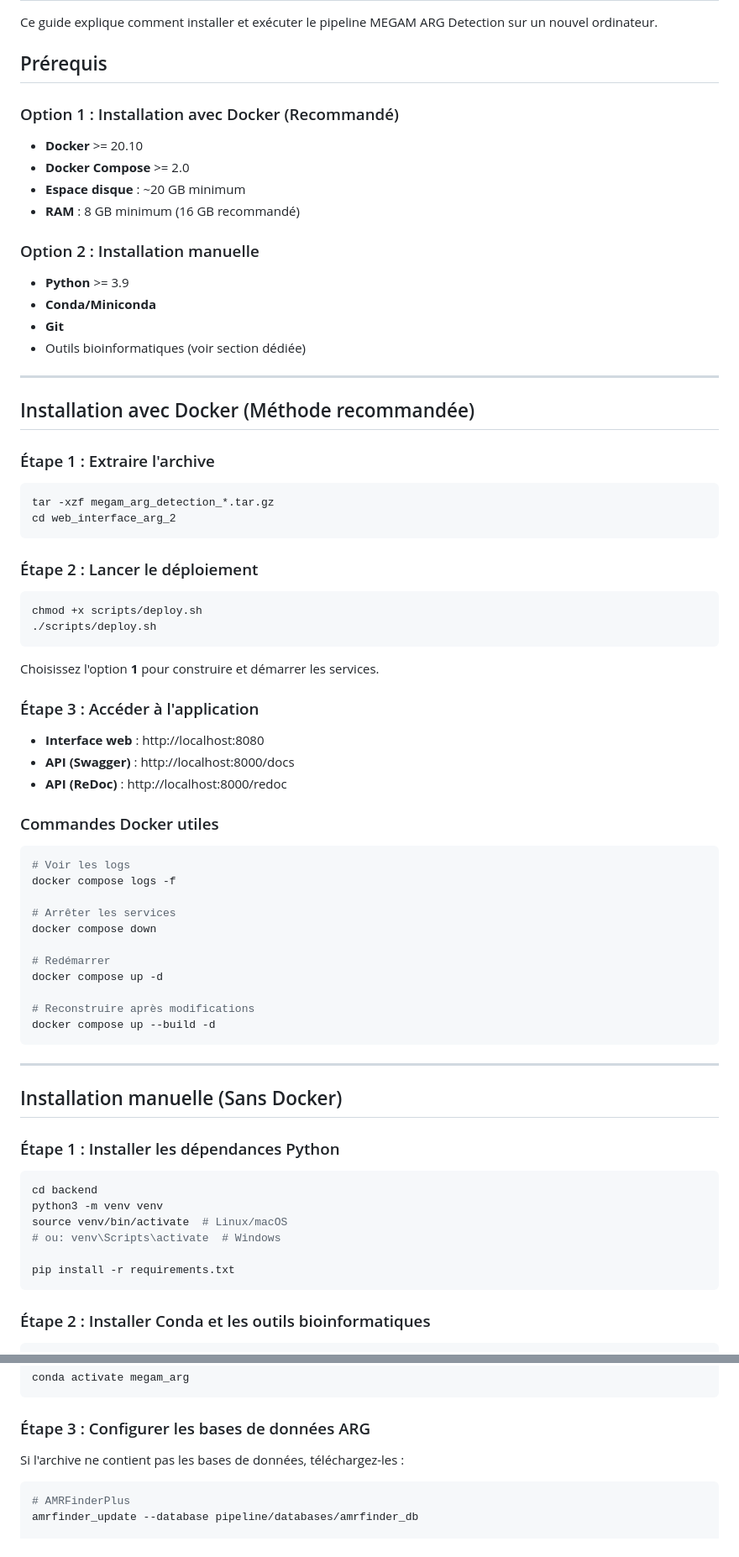
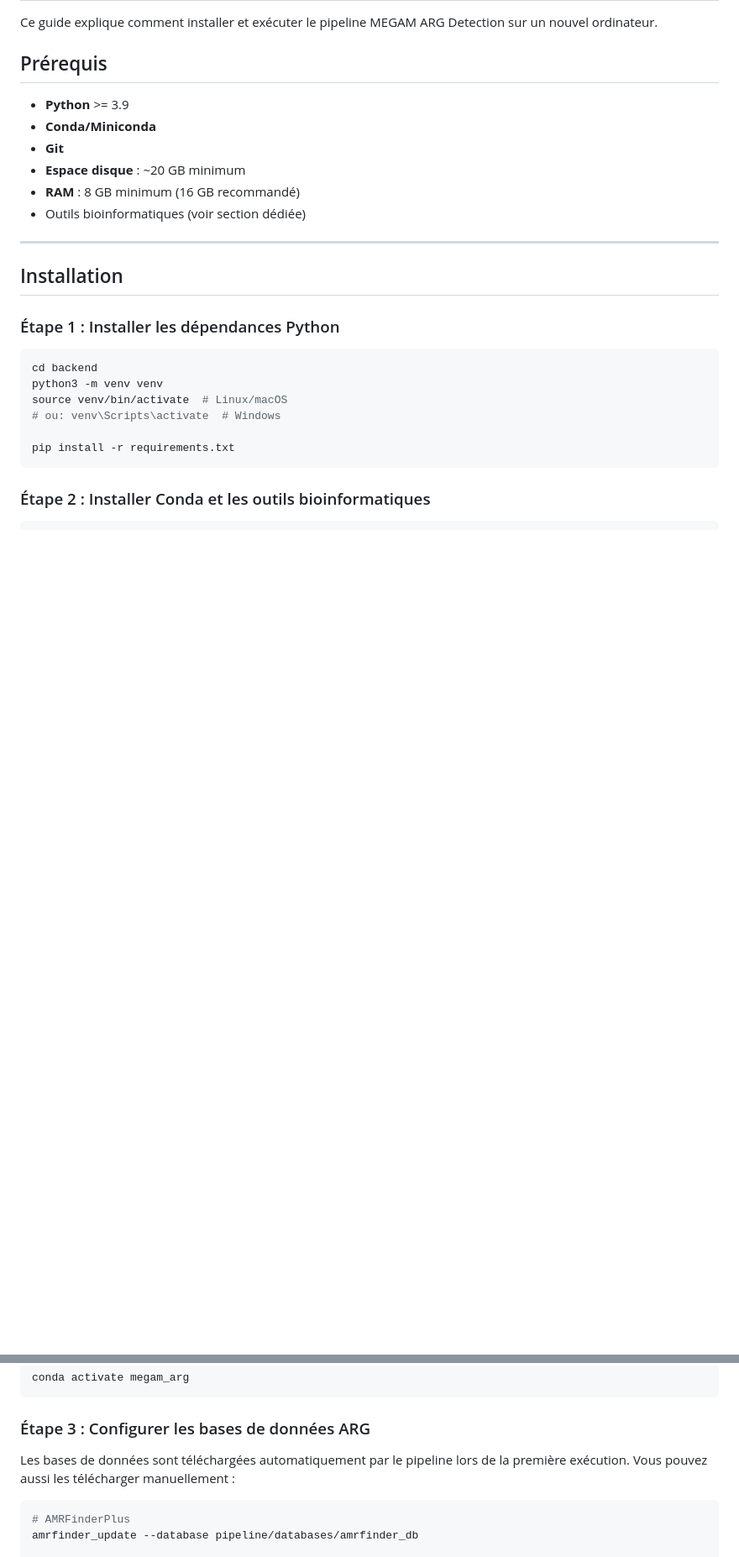
Before and after one commit to rmerah/MEGAM-ARG-detection, a Markdown page: INSTALL.md, 2 parts joined by grey strips. Shown at 84% size. Drawn GitHub-style; blank space fills up the shorter version.

````diff
--- a/INSTALL.md
+++ b/INSTALL.md
@@ -4,65 +4,16 @@ Ce guide explique comment installer et exécuter le pipeline MEGAM ARG Detection
 
 ## Prérequis
 
-### Option 1 : Installation avec Docker (Recommandé)
-
-- **Docker** >= 20.10
-- **Docker Compose** >= 2.0
-- **Espace disque** : ~20 GB minimum
-- **RAM** : 8 GB minimum (16 GB recommandé)
-
-### Option 2 : Installation manuelle
-
 - **Python** >= 3.9
 - **Conda/Miniconda**
 - **Git**
+- **Espace disque** : ~20 GB minimum
+- **RAM** : 8 GB minimum (16 GB recommandé)
 - Outils bioinformatiques (voir section dédiée)
 
 ---
 
-## Installation avec Docker (Méthode recommandée)
-
-### Étape 1 : Extraire l'archive
-
-```bash
-tar -xzf megam_arg_detection_*.tar.gz
-cd web_interface_arg_2
-```
-
-### Étape 2 : Lancer le déploiement
-
-```bash
-chmod +x scripts/deploy.sh
-./scripts/deploy.sh
-```
-
-Choisissez l'option **1** pour construire et démarrer les services.
-
-### Étape 3 : Accéder à l'application
-
-- **Interface web** : http://localhost:8080
-- **API (Swagger)** : http://localhost:8000/docs
-- **API (ReDoc)** : http://localhost:8000/redoc
-
-### Commandes Docker utiles
-
-```bash
-# Voir les logs
-docker compose logs -f
-
-# Arrêter les services
-docker compose down
-
-# Redémarrer
-docker compose up -d
-
-# Reconstruire après modifications
-docker compose up --build -d
-```
-
----
-
-## Installation manuelle (Sans Docker)
+## Installation
 
 ### Étape 1 : Installer les dépendances Python
 
@@ -97,7 +48,7 @@ conda activate megam_arg
 
 ### Étape 3 : Configurer les bases de données ARG
 
-Si l'archive ne contient pas les bases de données, téléchargez-les :
+Les bases de données sont téléchargées automatiquement par le pipeline lors de la première exécution. Vous pouvez aussi les télécharger manuellement :
 
 ```bash
 # AMRFinderPlus
````
Also changed, not shown: other parts of INSTALL.md (+9 -9 lines), README.md (+4 -20 lines), docs/ROADMAP.md (+3 -7 lines), video/video-thumbnail.jpg (added).
